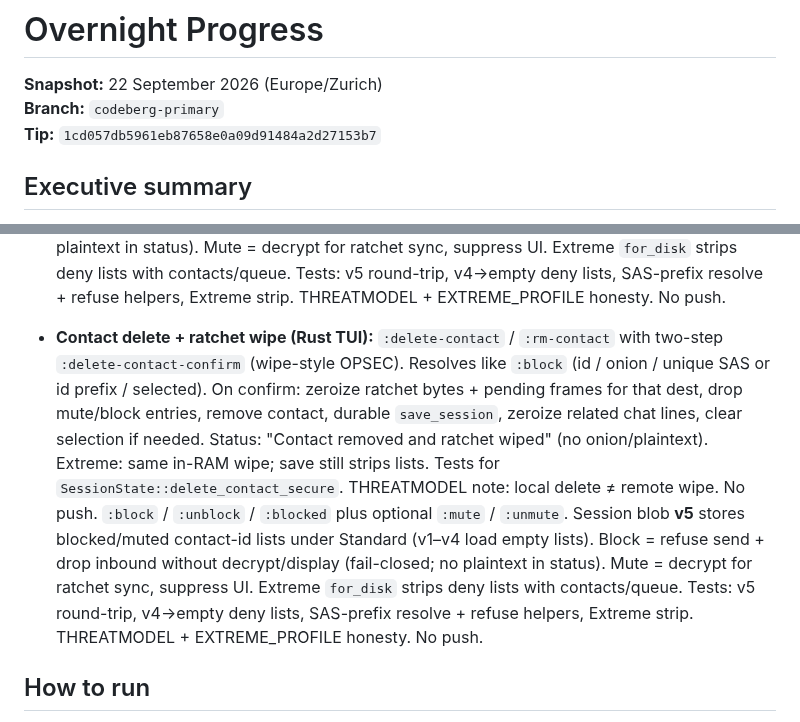
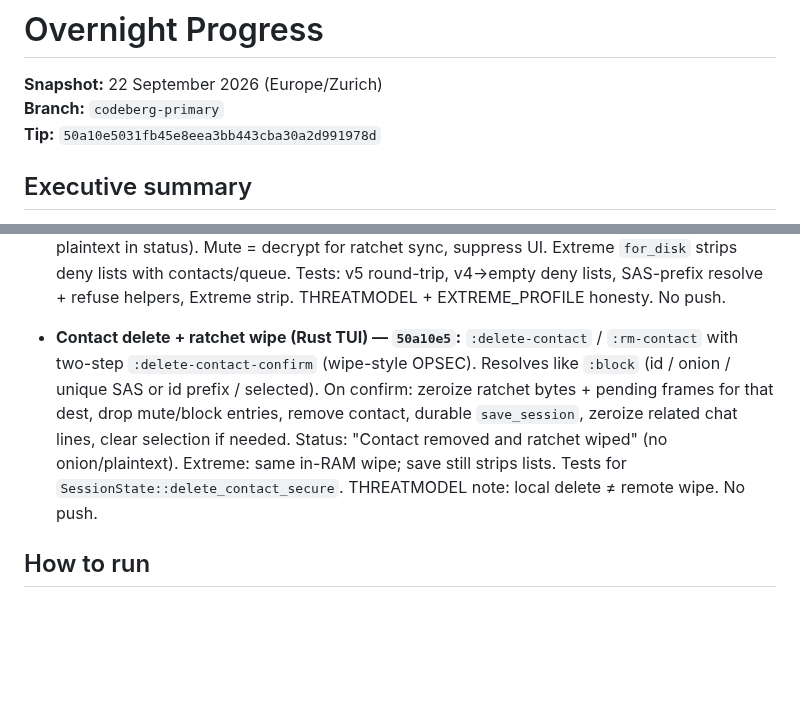
Before and after one commit to ichbinlucasv/HashChat, a Markdown page: docs/OVERNIGHT_PROGRESS.md, 2 parts joined by grey strips. GitHub-like rendering; blank space fills up the shorter version.

Commit message:
docs: point OVERNIGHT_PROGRESS tip at delete-contact
Match prior short-SHA formatting. Tip header keeps full hash. No push.

```diff
--- a/docs/OVERNIGHT_PROGRESS.md
+++ b/docs/OVERNIGHT_PROGRESS.md
@@ -2,7 +2,7 @@
 
 **Snapshot:** 22 September 2026 (Europe/Zurich)
 **Branch:** `codeberg-primary`
-**Tip:** `1cd057db5961eb87658e0a09d91484a2d27153b7`
+**Tip:** `50a10e5031fb45e8eea3bb443cba30a2d991978d`
 
 ## Executive summary
 
@@ -32,8 +32,7 @@ The Rust desktop path moved from scaffold to a usable, Tor-first two-peer TUI. T
 
 - **Contact block / mute (Rust TUI) — `1cd057d`:** `:block` / `:unblock` / `:blocked` plus optional `:mute` / `:unmute`. Session blob **v5** stores blocked/muted contact-id lists under Standard (v1–v4 load empty lists). Block = refuse send + drop inbound without decrypt/display (fail-closed; no plaintext in status). Mute = decrypt for ratchet sync, suppress UI. Extreme `for_disk` strips deny lists with contacts/queue. Tests: v5 round-trip, v4→empty deny lists, SAS-prefix resolve + refuse helpers, Extreme strip. THREATMODEL + EXTREME_PROFILE honesty. No push.
 
-- **Contact delete + ratchet wipe (Rust TUI):** `:delete-contact` / `:rm-contact` with two-step `:delete-contact-confirm` (wipe-style OPSEC). Resolves like `:block` (id / onion / unique SAS or id prefix / selected). On confirm: zeroize ratchet bytes + pending frames for that dest, drop mute/block entries, remove contact, durable `save_session`, zeroize related chat lines, clear selection if needed. Status: "Contact removed and ratchet wiped" (no onion/plaintext). Extreme: same in-RAM wipe; save still strips lists. Tests for `SessionState::delete_contact_secure`. THREATMODEL note: local delete ≠ remote wipe. No push.
- `:block` / `:unblock` / `:blocked` plus optional `:mute` / `:unmute`. Session blob **v5** stores blocked/muted contact-id lists under Standard (v1–v4 load empty lists). Block = refuse send + drop inbound without decrypt/display (fail-closed; no plaintext in status). Mute = decrypt for ratchet sync, suppress UI. Extreme `for_disk` strips deny lists with contacts/queue. Tests: v5 round-trip, v4→empty deny lists, SAS-prefix resolve + refuse helpers, Extreme strip. THREATMODEL + EXTREME_PROFILE honesty. No push.
+- **Contact delete + ratchet wipe (Rust TUI) — `50a10e5`:** `:delete-contact` / `:rm-contact` with two-step `:delete-contact-confirm` (wipe-style OPSEC). Resolves like `:block` (id / onion / unique SAS or id prefix / selected). On confirm: zeroize ratchet bytes + pending frames for that dest, drop mute/block entries, remove contact, durable `save_session`, zeroize related chat lines, clear selection if needed. Status: "Contact removed and ratchet wiped" (no onion/plaintext). Extreme: same in-RAM wipe; save still strips lists. Tests for `SessionState::delete_contact_secure`. THREATMODEL note: local delete ≠ remote wipe. No push.
 
 
 ## How to run
```
